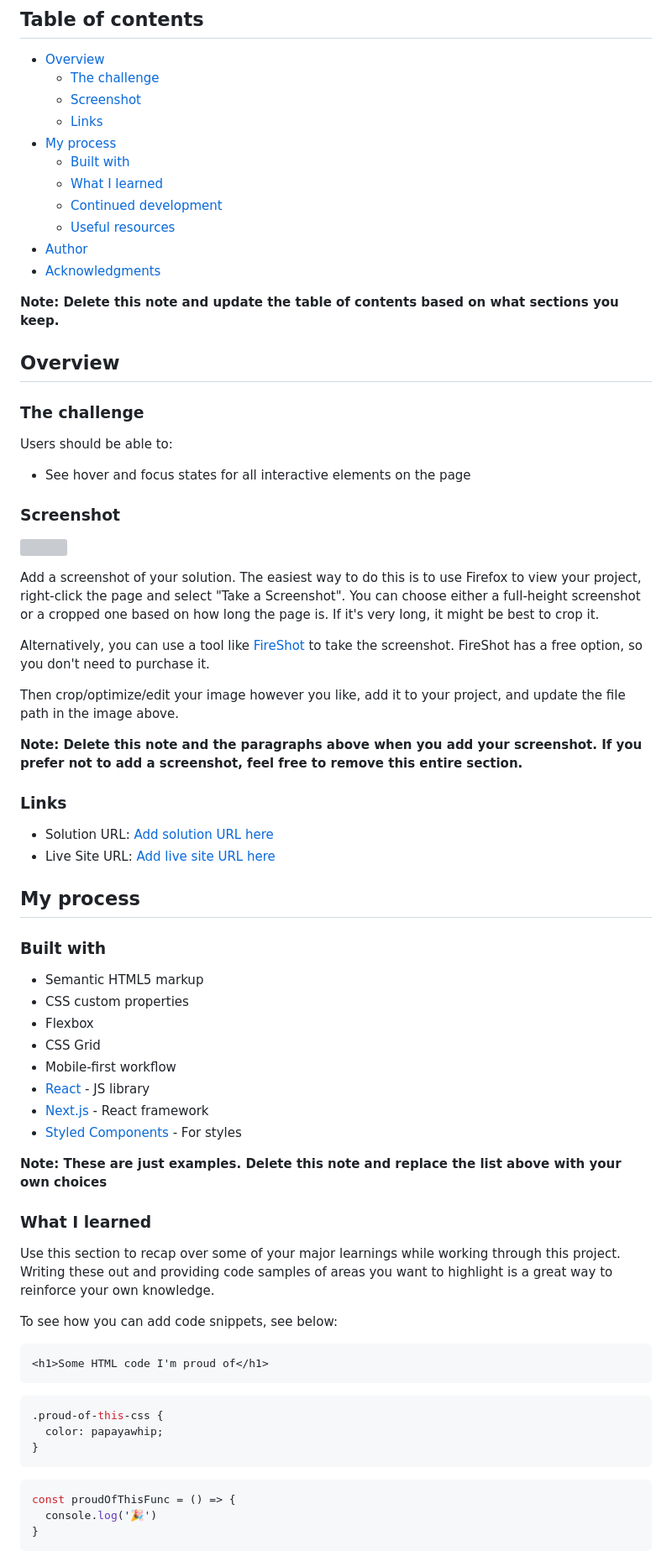
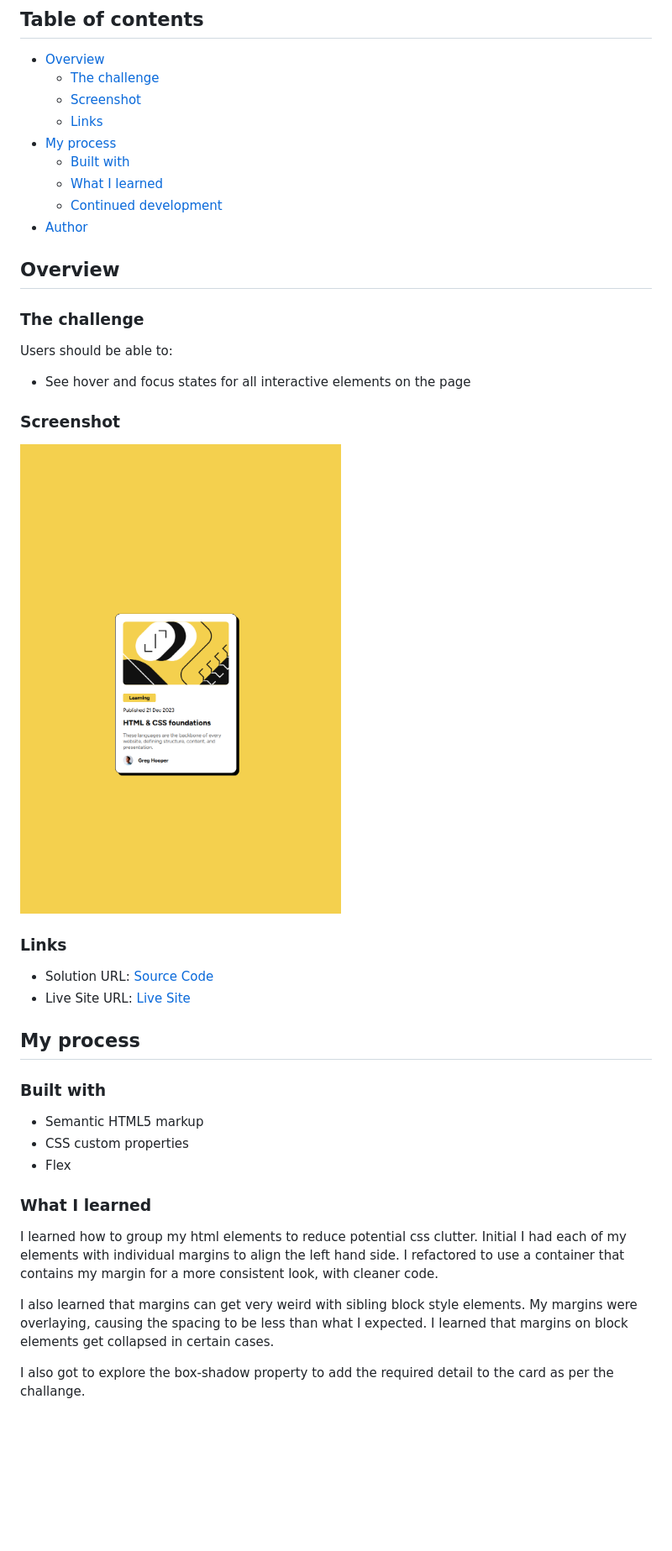
Before and after one commit to axah37/frontend-mentor-blog-preview-card, a Markdown page: README.md, the part around the change printed below. Shown: that part at 84% size. GitHub-like rendering; pictures changed too: screenshots/image.png (added); blank space fills up the shorter version; grey boxes are pictures that could not be loaded.

````diff
--- a/README.md
+++ b/README.md
@@ -12,11 +12,7 @@ This is a solution to the [Blog preview card challenge on Frontend Mentor](https
   - [Built with](#built-with)
   - [What I learned](#what-i-learned)
   - [Continued development](#continued-development)
-  - [Useful resources](#useful-resources)
 - [Author](#author)
-- [Acknowledgments](#acknowledgments)
-
-**Note: Delete this note and update the table of contents based on what sections you keep.**
 
 ## Overview
 
@@ -28,20 +24,12 @@ Users should be able to:
 
 ### Screenshot
 
-![](./screenshot.jpg)
-
-Add a screenshot of your solution. The easiest way to do this is to use Firefox to view your project, right-click the page and select "Take a Screenshot". You can choose either a full-height screenshot or a cropped one based on how long the page is. If it's very long, it might be best to crop it.
-
-Alternatively, you can use a tool like [FireShot](https://getfireshot.com/) to take the screenshot. FireShot has a free option, so you don't need to purchase it.
-
-Then crop/optimize/edit your image however you like, add it to your project, and update the file path in the image above.
-
-**Note: Delete this note and the paragraphs above when you add your screenshot. If you prefer not to add a screenshot, feel free to remove this entire section.**
+![](./screenshots/image.png)
 
 ### Links
 
-- Solution URL: [Add solution URL here](https://your-solution-url.com)
-- Live Site URL: [Add live site URL here](https://your-live-site-url.com)
+- Solution URL: [Source Code](https://github.com/axah37/frontend-mentor-blog-preview-card)
+- Live Site URL: [Live Site](https://axah37.github.io/frontend-mentor-blog-preview-card/)
 
 ## My process
 
@@ -49,32 +37,14 @@ Then crop/optimize/edit your image however you like, add it to your project, and
 
 - Semantic HTML5 markup
 - CSS custom properties
-- Flexbox
-- CSS Grid
-- Mobile-first workflow
-- [React](https://reactjs.org/) - JS library
-- [Next.js](https://nextjs.org/) - React framework
-- [Styled Components](https://styled-components.com/) - For styles
-
-**Note: These are just examples. Delete this note and replace the list above with your own choices**
+- Flex
 
 ### What I learned
 
-Use this section to recap over some of your major learnings while working through this project. Writing these out and providing code samples of areas you want to highlight is a great way to reinforce your own knowledge.
+I learned how to group my html elements to reduce potential
+css clutter. Initial I had each of my elements with individual margins to align the left hand side. I refactored to use a container that contains my margin for a more consistent look, with cleaner code.
 
-To see how you can add code snippets, see below:
+I also learned that margins can get very weird with sibling block style elements. My margins were overlaying, causing the spacing to be less than what I expected. I learned that margins on block elements get collapsed in certain cases.
 
-```html
-<h1>Some HTML code I'm proud of</h1>
-```
-```css
-.proud-of-this-css {
-  color: papayawhip;
-}
-```
-```js
-const proudOfThisFunc = () => {
-  console.log('🎉')
-}
-```
+I also got to explore the box-shadow property to add the required detail to the card as per the challange.
 
````
Also changed, not shown: other parts of README.md (+4 -24 lines).
